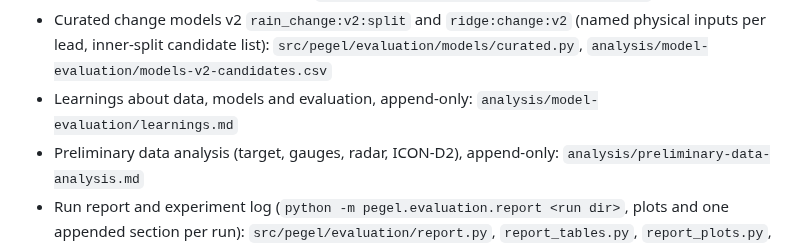
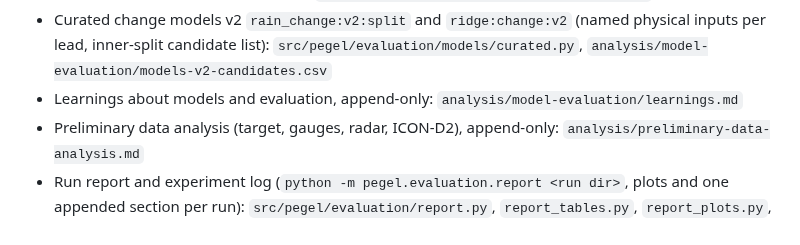
Before and after one commit to arne-be/deilbach-pegel-forecasting, a Markdown page: AGENTS.md, the part around the change. Drawn GitHub-style.

```diff
--- a/AGENTS.md
+++ b/AGENTS.md
@@ -39,7 +39,7 @@ Everything else in this file is the agreed plan. Folders and commands become rea
 - Ridge model per lead, level or change target, with or without ICON-D2 (`ridge:level`, `ridge:change`, `…:no_icon`): `src/pegel/evaluation/models/ridge.py`
 - Rain change models `rain_change` and `rain_change:split` (last level plus a per-lead linear change from upstream, radar and ICON-D2): `src/pegel/evaluation/models/rain_change.py`
 - Curated change models v2 `rain_change:v2:split` and `ridge:change:v2` (named physical inputs per lead, inner-split candidate list): `src/pegel/evaluation/models/curated.py`, `analysis/model-evaluation/models-v2-candidates.csv`
-- Learnings about data, models and evaluation, append-only: `analysis/model-evaluation/learnings.md`
+- Learnings about models and evaluation, append-only: `analysis/model-evaluation/learnings.md`
 - Preliminary data analysis (target, gauges, radar, ICON-D2), append-only: `analysis/preliminary-data-analysis.md`
 - Run report and experiment log (`python -m pegel.evaluation.report <run dir>`, plots and one appended section per run): `src/pegel/evaluation/report.py`, `report_tables.py`, `report_plots.py`, `analysis/model-evaluation/`
 - How the evaluation works (data, split, flood events, metrics) and every model on one page: `docs/evaluation.md`, `docs/models.md`, `analysis/model-evaluation/methodology_plots.py`
```
Also changed, not shown: docs/evaluation.md (+1 -1 lines).
